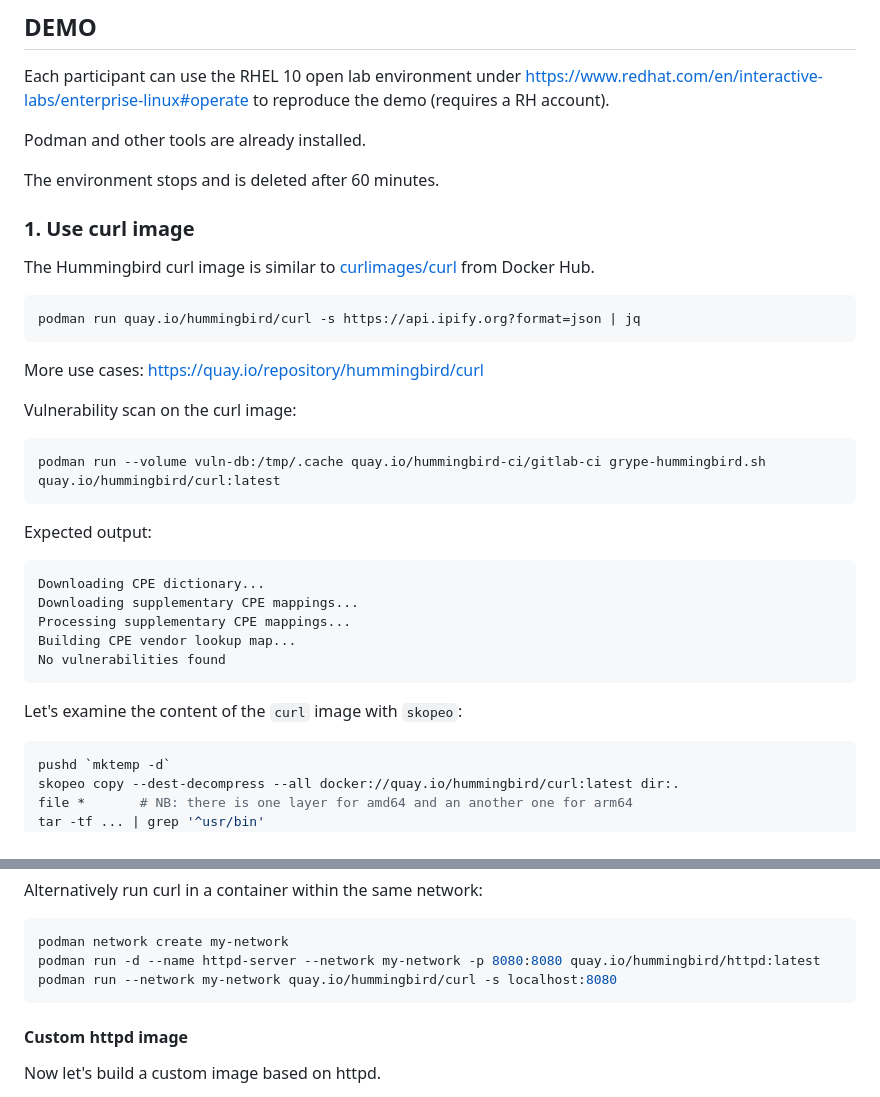
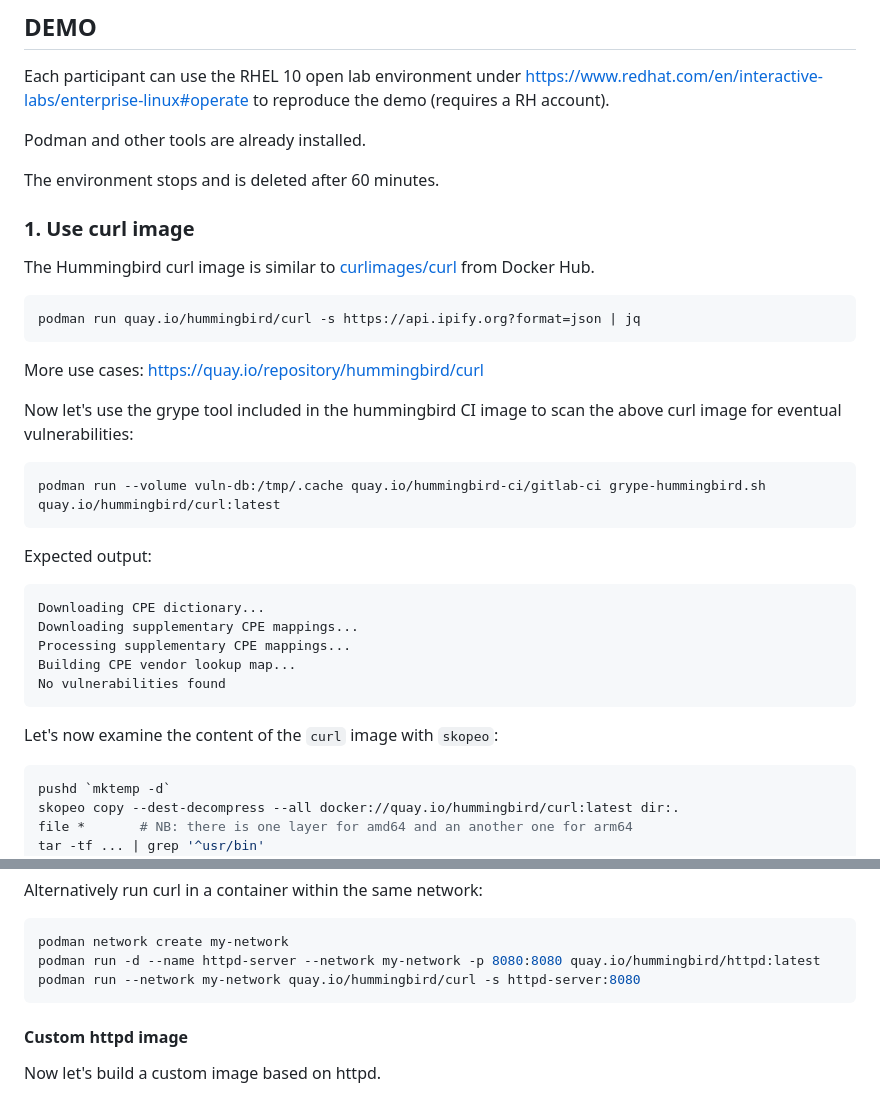
Before and after one commit to fc7/hummingbird-demo, a Markdown page: README.md, 2 parts joined by grey strips. Rendered like a GitHub page.

````diff
--- a/README.md
+++ b/README.md
@@ -30,19 +30,6 @@ Podman and other tools are already installed.
 
 The environment stops and is deleted after 60 minutes.
 
-<!-- 1. run the `curl` image
-1. do a vulnerability scan of the curl image
-1. examine the content of the `curl` image with `skopeo`
-1. run the `httpd` image
-1. build a custom `httpd` image
-1. run it together in the same network (using `curl` image to call the `httpd` image)
-1. Rust images
-    * Look at the [documentation](https://quay.io/repository/hummingbird/rust)
-    * UBI vs Hummingbird using actix-qrcode demo app (show differences between Containerfiles)
-1. build rust image with simpler demo example
-1. Generate sbom for image (ci image)
-1. Vulnerability scans with grype (ci image) -->
-
 ### 1. Use curl image
 
 The Hummingbird curl image is similar to [curlimages/curl](https://hub.docker.com/r/curlimages/curl) from Docker Hub.
@@ -53,7 +40,7 @@ podman run quay.io/hummingbird/curl -s https://api.ipify.org?format=json | jq
 
 More use cases: <https://quay.io/repository/hummingbird/curl>
 
-Vulnerability scan on the curl image:
+Now let's use the grype tool included in the hummingbird CI image to scan the above curl image for eventual vulnerabilities:
 
 ```sh
 podman run --volume vuln-db:/tmp/.cache quay.io/hummingbird-ci/gitlab-ci grype-hummingbird.sh quay.io/hummingbird/curl:latest
@@ -69,7 +56,7 @@ Building CPE vendor lookup map...
 No vulnerabilities found
 ```
 
-Let's examine the content of the `curl` image with `skopeo`:
+Let's now examine the content of the `curl` image with `skopeo`:
 
 ```sh
 pushd `mktemp -d`
@@ -115,7 +102,7 @@ Alternatively run curl in a container within the same network:
 ```sh
 podman network create my-network
 podman run -d --name httpd-server --network my-network -p 8080:8080 quay.io/hummingbird/httpd:latest
-podman run --network my-network quay.io/hummingbird/curl -s localhost:8080
+podman run --network my-network quay.io/hummingbird/curl -s httpd-server:8080
 ```
 
 #### Custom httpd image
````
